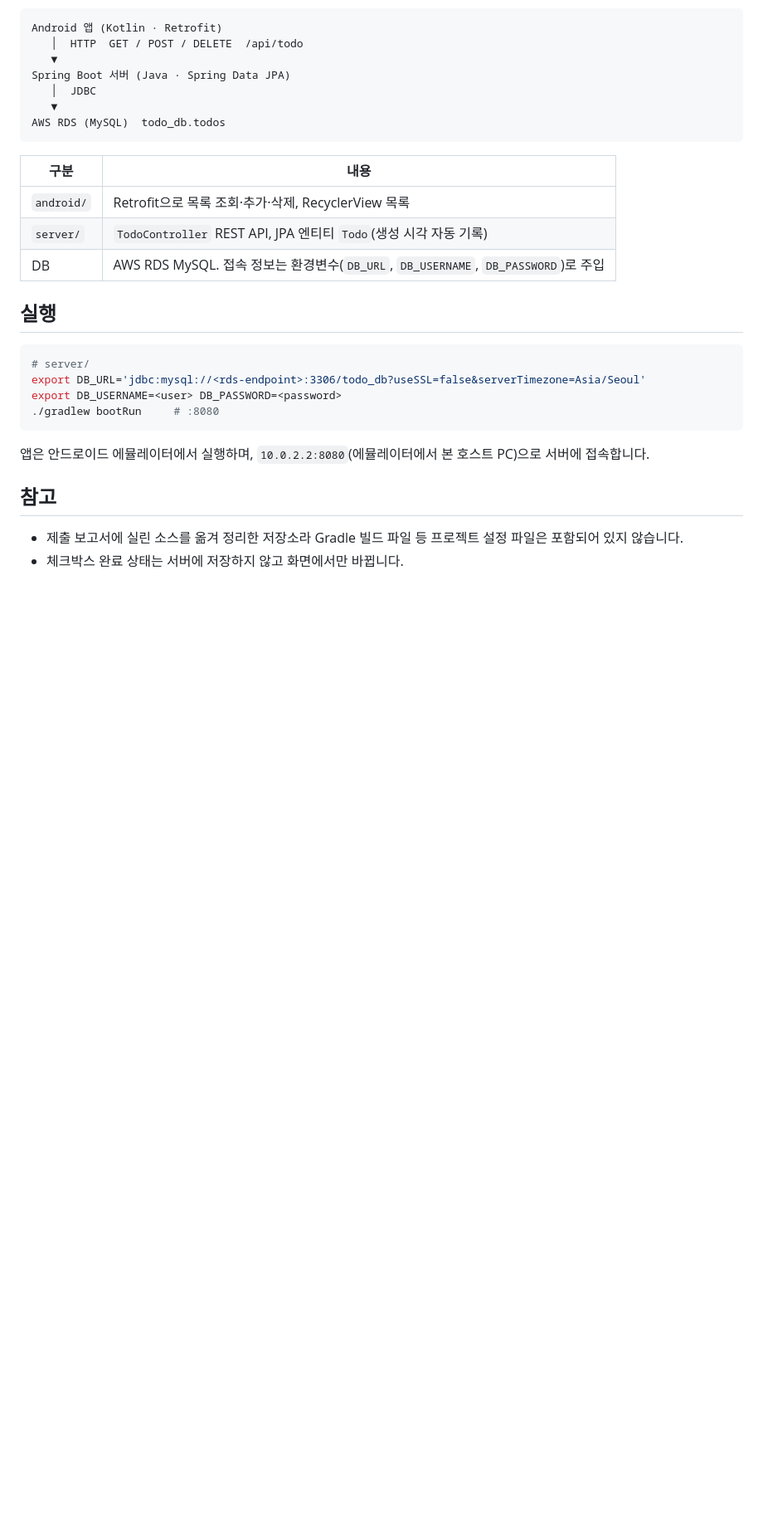
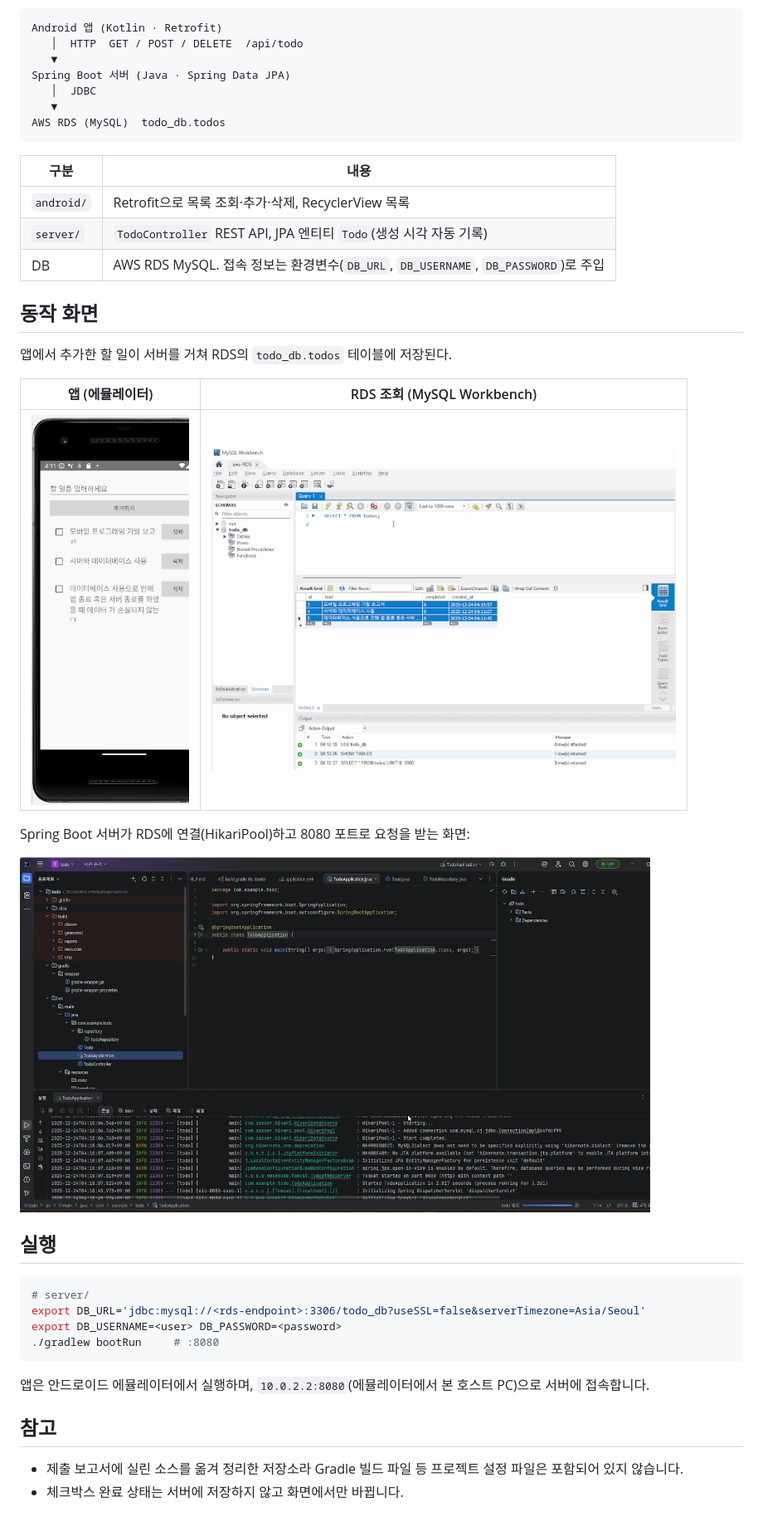
Before and after one commit to SangMun/mobile-todo, a Markdown page: README.md, the part around the change. Shown at 83% size. GitHub-like rendering; pictures changed too: docs/app.png (added), docs/db.png (added), docs/server.png (added); blank space fills up the shorter version.

Commit message:
README에 시연 화면 추가

````diff
--- a/README.md
+++ b/README.md
@@ -21,6 +21,18 @@ AWS RDS (MySQL)  todo_db.todos
 | `server/` | `TodoController` REST API, JPA 엔티티 `Todo`(생성 시각 자동 기록) |
 | DB | AWS RDS MySQL. 접속 정보는 환경변수(`DB_URL`, `DB_USERNAME`, `DB_PASSWORD`)로 주입 |
 
+## 동작 화면
+
+앱에서 추가한 할 일이 서버를 거쳐 RDS의 `todo_db.todos` 테이블에 저장된다.
+
+| 앱 (에뮬레이터) | RDS 조회 (MySQL Workbench) |
+|:---:|:---:|
+| <img src="docs/app.png" width="190"> | <img src="docs/db.png" width="560"> |
+
+Spring Boot 서버가 RDS에 연결(HikariPool)하고 8080 포트로 요청을 받는 화면:
+
+<img src="docs/server.png" width="760">
+
 ## 실행
 
 ```bash
````
